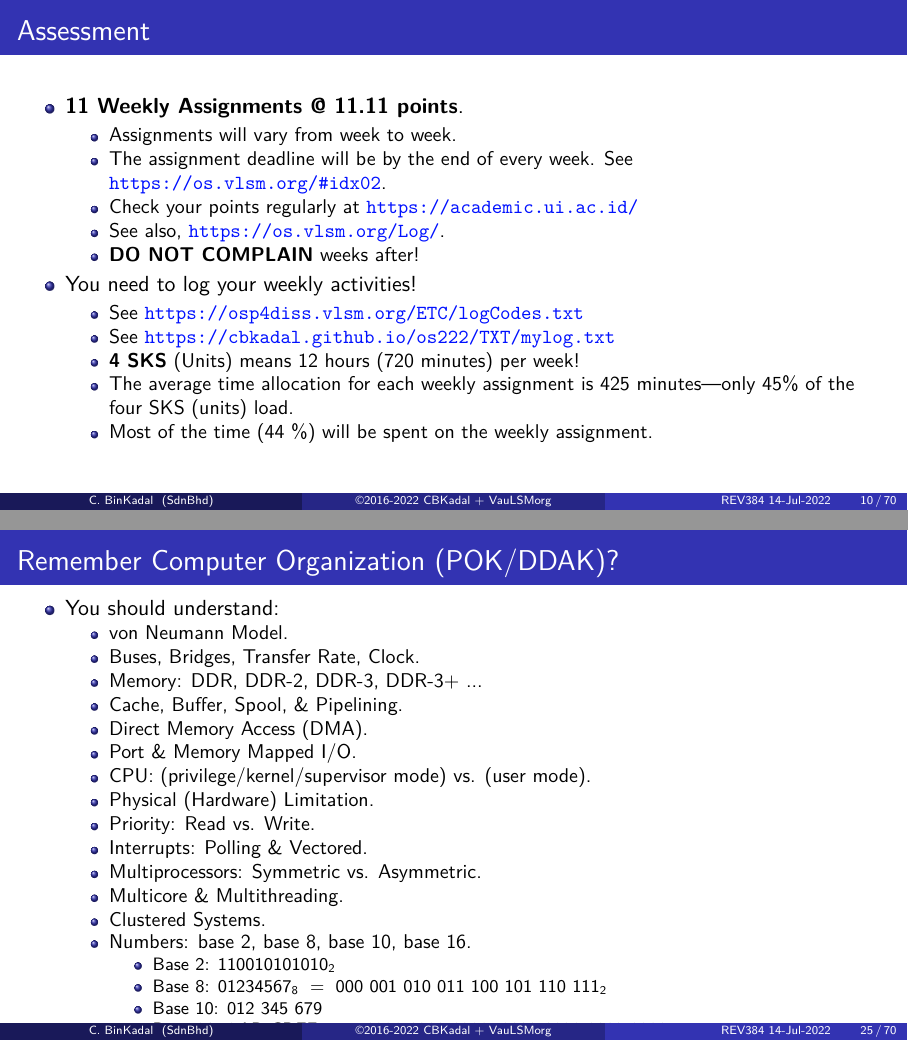
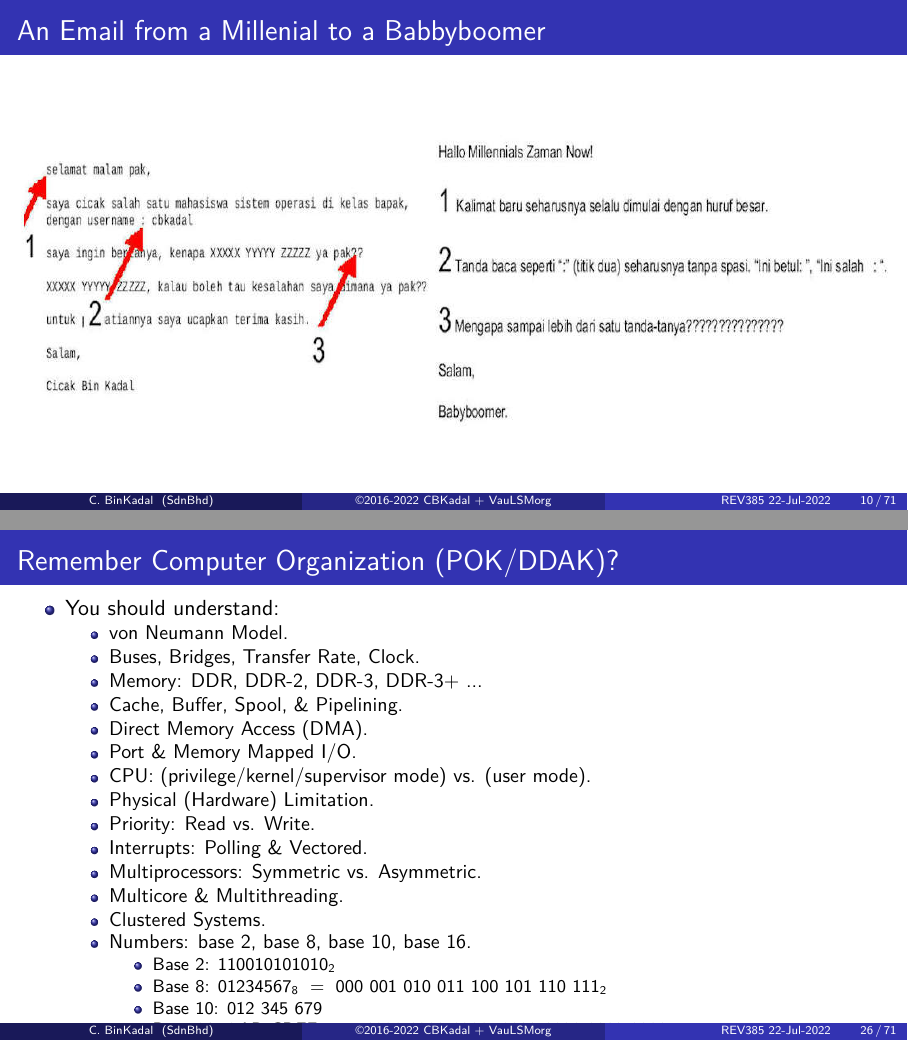
Before and after one commit to os2xx/os, LaTeX slides (Slides/src/os00.tex, which reads Slides/src/osHH.tex): pages 10 and 25 of 70 before the commit and pages 10 and 26 of 71 after it, joined at a grey line. The pictures show the PDF file Slides/os00.pdf that the author committed with the source.

Commit message:
modified:   Slides/

```diff
--- a/Slides/src/os00.tex
+++ b/Slides/src/os00.tex
@@ -101,6 +101,14 @@ Subject:\textbf{[OS]} \texttt{rms46(AT)ui.ac.id}.
 \includegraphics[width=0.27\linewidth]{os00-pib}
 \caption{Never ever whine and pretend like
          this\footnote{''Puss in Boot'' is a DreamWorks/Paramount Picture character.}!}
+\end{figure}
+\end{frame}
+
+% XXXXXXXXXXXXXXXXXXXXXXXXXXXXXXXXXXXXXXXXXXXXXXXXXXXXXXXXXXXXXXXXXXXXXXXXXX
+\begin{frame}
+\frametitle{An Email from a Millenial to a Babbyboomer}
+\begin{figure}
+\includegraphics[width=1.01\linewidth]{os-millenial-mail}
 \end{figure}
 \end{frame}
 
--- a/Slides/src/osHH.tex
+++ b/Slides/src/osHH.tex
@@ -1,6 +1,6 @@
-\newcommand{\revision}{REV384 14-Jul-2022}
+\newcommand{\revision}{REV385 22-Jul-2022}
 % w! tmptmp
-% REV384: Thu 14 Jul 2022 21:00
+% REV385: Fri 22 Jul 2022 17:00
 % REV379: Tue 17 May 2022 05:00
 % REV369: Mon 14 Feb 2022 16:00
 % REV359: Sat 30 Oct 2021 14:00
```
Also changed, not shown: 000.md (+1 -1 lines), _config.yml (+1 -1 lines), index.md (+1 -1 lines), Slides/os00.pdf, Slides/os02.pdf, Slides/os03.pdf, Slides/os04.pdf, Slides/os05.pdf, Slides/os06.pdf, Slides/src/os00.tex (2 more changed lines), 6 other files.
